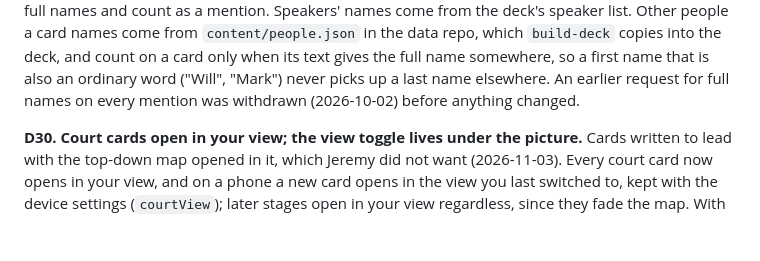
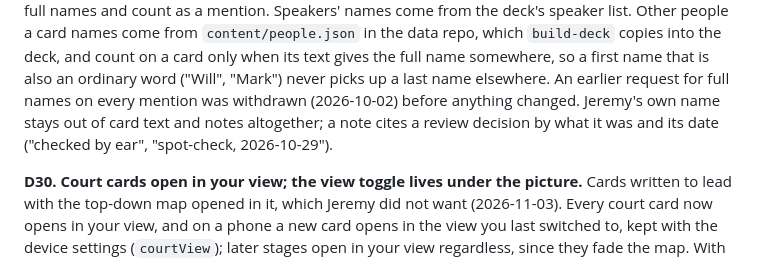
Before and after one commit to jeremys-apps/pickleball-iq, a Markdown page: docs/decisions.md, the part around the change. Drawn GitHub-style; blank space fills up the shorter version.

```diff
--- a/docs/decisions.md
+++ b/docs/decisions.md
@@ -210,7 +210,9 @@ names come from the deck's speaker list. Other people a card names come from
 and count on a card only when its text gives the full name somewhere, so a first
 name that is also an ordinary word ("Will", "Mark") never picks up a last name
 elsewhere. An earlier request for full names on every mention was withdrawn
-(2026-10-02) before anything changed.
+(2026-10-02) before anything changed. Jeremy's own name stays out of card text
+and notes altogether; a note cites a review decision by what it was and its date
+("checked by ear", "spot-check, 2026-10-29").
 
 **D30. Court cards open in your view; the view toggle lives under the picture.**
 Cards written to lead with the top-down map opened in it, which Jeremy did not
```
Also changed, not shown: prompts/generate-cards.md (+1 -1 lines), prompts/merge-principles.md (+1 -1 lines).
